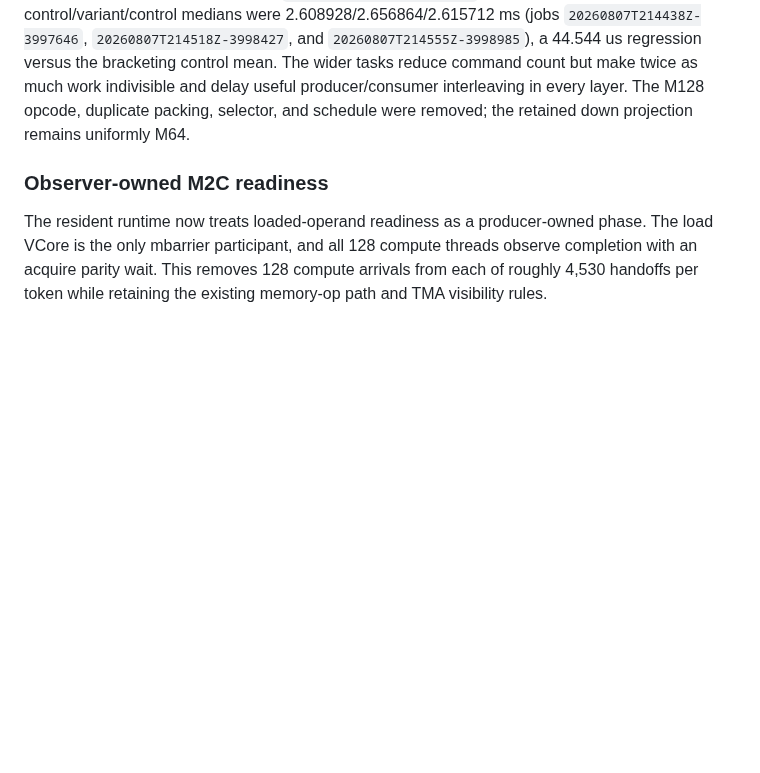
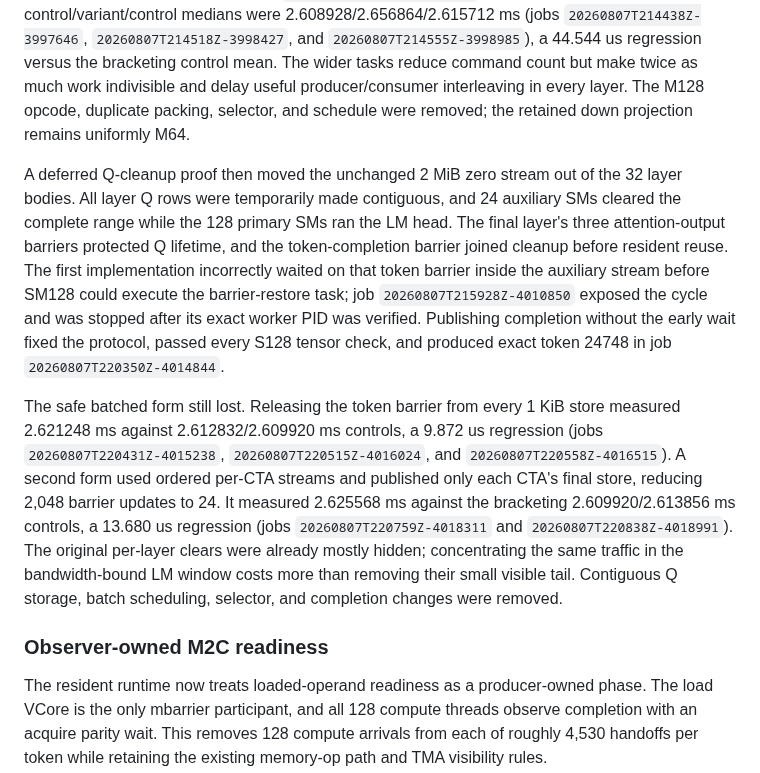
Before and after one commit to vdcores/vdcores, a Markdown page: benchmarks/README-blackwell.md, the part around the change. Rendered like a GitHub page; blank space fills up the shorter version.

Commit message:
document deferred Q cleanup study

```diff
--- a/benchmarks/README-blackwell.md
+++ b/benchmarks/README-blackwell.md
@@ -684,6 +684,31 @@ work indivisible and delay useful producer/consumer interleaving in every
 layer.  The M128 opcode, duplicate packing, selector, and schedule were
 removed; the retained down projection remains uniformly M64.
 
+A deferred Q-cleanup proof then moved the unchanged 2 MiB zero stream out of
+the 32 layer bodies.  All layer Q rows were temporarily made contiguous, and
+24 auxiliary SMs cleared the complete range while the 128 primary SMs ran the
+LM head.  The final layer's three attention-output barriers protected Q
+lifetime, and the token-completion barrier joined cleanup before resident
+reuse.  The first implementation incorrectly waited on that token barrier
+inside the auxiliary stream before SM128 could execute the barrier-restore
+task; job `20260807T215928Z-4010850` exposed the cycle and was stopped after
+its exact worker PID was verified.  Publishing completion without the early
+wait fixed the protocol, passed every S128 tensor check, and produced exact
+token 24748 in job `20260807T220350Z-4014844`.
+
+The safe batched form still lost.  Releasing the token barrier from every
+1 KiB store measured 2.621248 ms against 2.612832/2.609920 ms controls, a
+9.872 us regression (jobs `20260807T220431Z-4015238`,
+`20260807T220515Z-4016024`, and `20260807T220558Z-4016515`).  A second form
+used ordered per-CTA streams and published only each CTA's final store,
+reducing 2,048 barrier updates to 24.  It measured 2.625568 ms against the
+bracketing 2.609920/2.613856 ms controls, a 13.680 us regression (jobs
+`20260807T220759Z-4018311` and `20260807T220838Z-4018991`).  The original
+per-layer clears were already mostly hidden; concentrating the same traffic
+in the bandwidth-bound LM window costs more than removing their small visible
+tail.  Contiguous Q storage, batch scheduling, selector, and completion
+changes were removed.
+
 ### Observer-owned M2C readiness
 
 The resident runtime now treats loaded-operand readiness as a producer-owned
```
